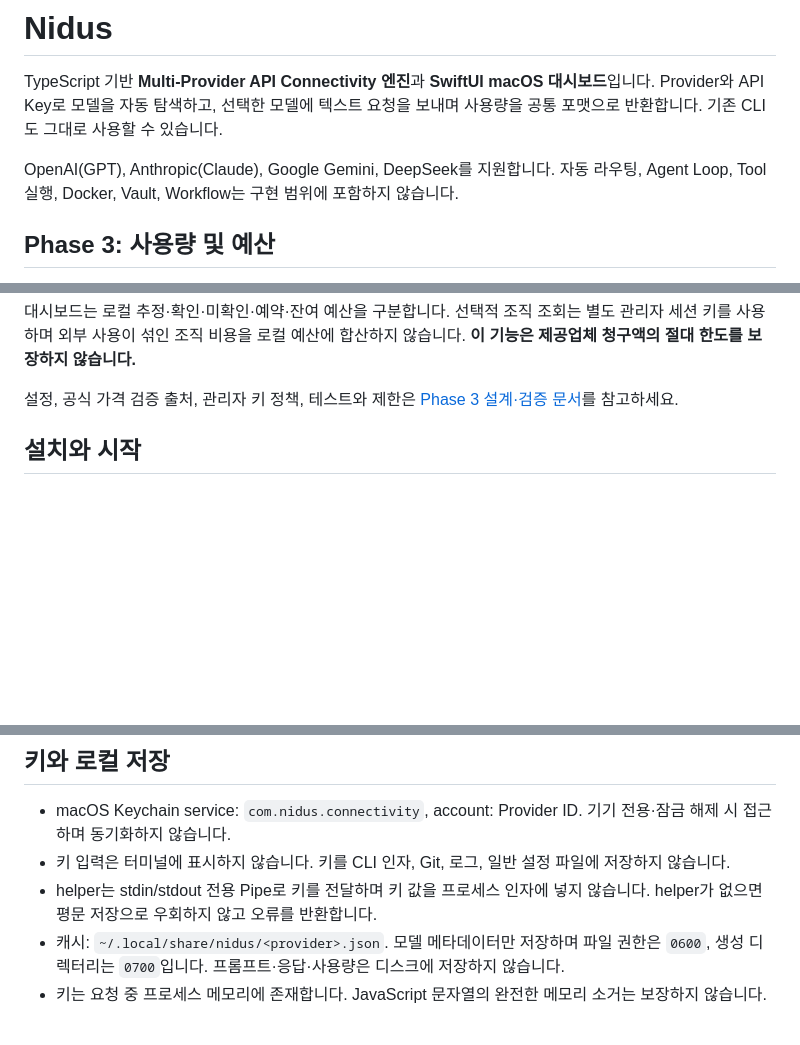
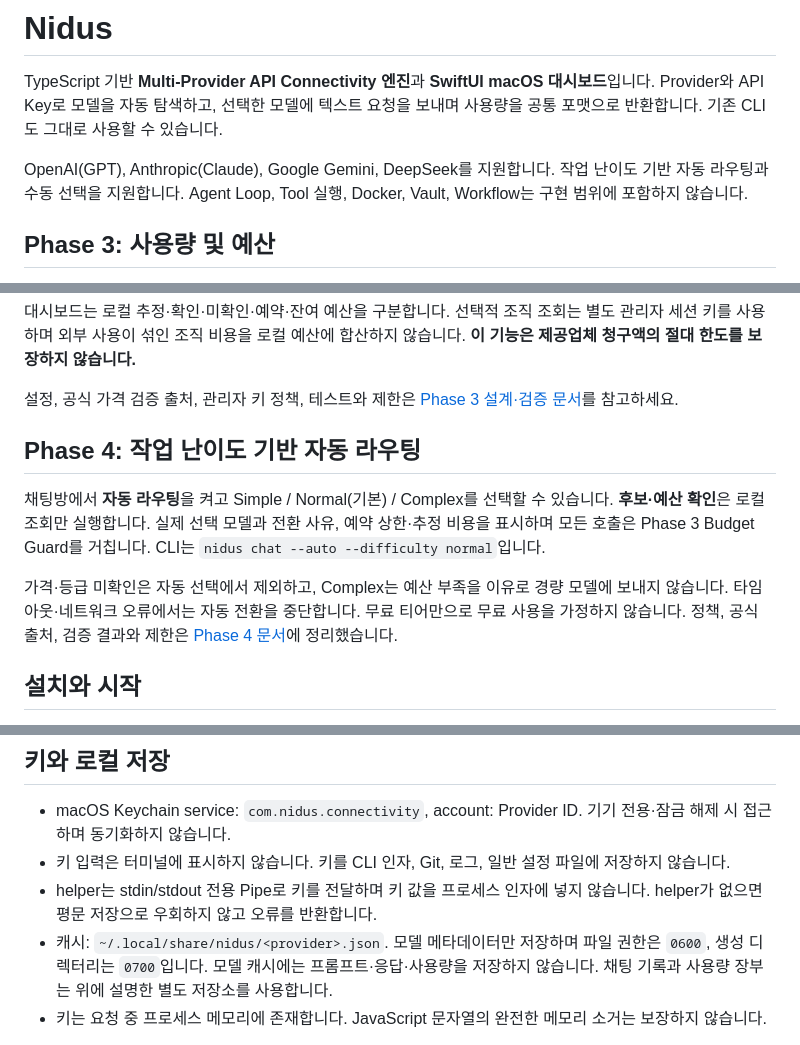
Before and after one commit to zzaehong/Nidus, a Markdown page: README.md, 3 parts joined by grey strips. Drawn GitHub-style; blank space fills up the shorter version.

Commit message:
문서: Phase 3·4 통합 검증과 라우팅 정책 및 한계 정리

```diff
--- a/README.md
+++ b/README.md
@@ -2,7 +2,7 @@
 
 TypeScript 기반 **Multi-Provider API Connectivity 엔진**과 **SwiftUI macOS 대시보드**입니다. Provider와 API Key로 모델을 자동 탐색하고, 선택한 모델에 텍스트 요청을 보내며 사용량을 공통 포맷으로 반환합니다. 기존 CLI도 그대로 사용할 수 있습니다.
 
-OpenAI(GPT), Anthropic(Claude), Google Gemini, DeepSeek를 지원합니다. 자동 라우팅, Agent Loop, Tool 실행, Docker, Vault, Workflow는 구현 범위에 포함하지 않습니다.
+OpenAI(GPT), Anthropic(Claude), Google Gemini, DeepSeek를 지원합니다. 작업 난이도 기반 자동 라우팅과 수동 선택을 지원합니다. Agent Loop, Tool 실행, Docker, Vault, Workflow는 구현 범위에 포함하지 않습니다.
 
 ## Phase 3: 사용량 및 예산
 
@@ -27,6 +27,16 @@ nidus usage
 
 설정, 공식 가격 검증 출처, 관리자 키 정책, 테스트와 제한은
 [Phase 3 설계·검증 문서](docs/Phase3_Usage_Budget.md)를 참고하세요.
+
+## Phase 4: 작업 난이도 기반 자동 라우팅
+
+채팅방에서 **자동 라우팅**을 켜고 Simple / Normal(기본) / Complex를 선택할 수 있습니다.
+**후보·예산 확인**은 로컬 조회만 실행합니다. 실제 선택 모델과 전환 사유, 예약 상한·추정 비용을 표시하며
+모든 호출은 Phase 3 Budget Guard를 거칩니다. CLI는 `nidus chat --auto --difficulty normal`입니다.
+
+가격·등급 미확인은 자동 선택에서 제외하고, Complex는 예산 부족을 이유로 경량 모델에 보내지 않습니다.
+타임아웃·네트워크 오류에서는 자동 전환을 중단합니다. 무료 티어만으로 무료 사용을 가정하지 않습니다.
+정책, 공식 출처, 검증 결과와 제한은 [Phase 4 문서](docs/Phase4_Model_Router.md)에 정리했습니다.
 
 ## 설치와 시작
 
@@ -132,7 +142,7 @@ nidus disconnect gemini
 - macOS Keychain service: `com.nidus.connectivity`, account: Provider ID. 기기 전용·잠금 해제 시 접근하며 동기화하지 않습니다.
 - 키 입력은 터미널에 표시하지 않습니다. 키를 CLI 인자, Git, 로그, 일반 설정 파일에 저장하지 않습니다.
 - helper는 stdin/stdout 전용 Pipe로 키를 전달하며 키 값을 프로세스 인자에 넣지 않습니다. helper가 없으면 평문 저장으로 우회하지 않고 오류를 반환합니다.
-- 캐시: `~/.local/share/nidus/<provider>.json`. 모델 메타데이터만 저장하며 파일 권한은 `0600`, 생성 디렉터리는 `0700`입니다. 프롬프트·응답·사용량은 디스크에 저장하지 않습니다.
+- 캐시: `~/.local/share/nidus/<provider>.json`. 모델 메타데이터만 저장하며 파일 권한은 `0600`, 생성 디렉터리는 `0700`입니다. 모델 캐시에는 프롬프트·응답·사용량을 저장하지 않습니다. 채팅 기록과 사용량 장부는 위에 설명한 별도 저장소를 사용합니다.
 - 키는 요청 중 프로세스 메모리에 존재합니다. JavaScript 문자열의 완전한 메모리 소거는 보장하지 않습니다.
 
 CI 또는 macOS 외 환경에서는 `NIDUS_OPENAI_API_KEY`, `NIDUS_ANTHROPIC_API_KEY`, `NIDUS_GEMINI_API_KEY`, `NIDUS_DEEPSEEK_API_KEY`를 외부 Secret Manager에서 환경변수로 주입하고 `nidus connect <provider> --env`를 사용할 수 있습니다. 이 모드는 키를 영구 저장하지 않습니다. 환경변수는 Keychain보다 우선하며, 해당 환경에서 `models`는 다른 계정 캐시 사용을 피하기 위해 API를 다시 조회합니다. 키를 셸 명령에 직접 적으면 history에 남을 수 있으므로 피합니다.
```
Also changed, not shown: other parts of README.md (+2 -2 lines), docs/Phase4_Model_Router.md (added, +110 -0 lines).
